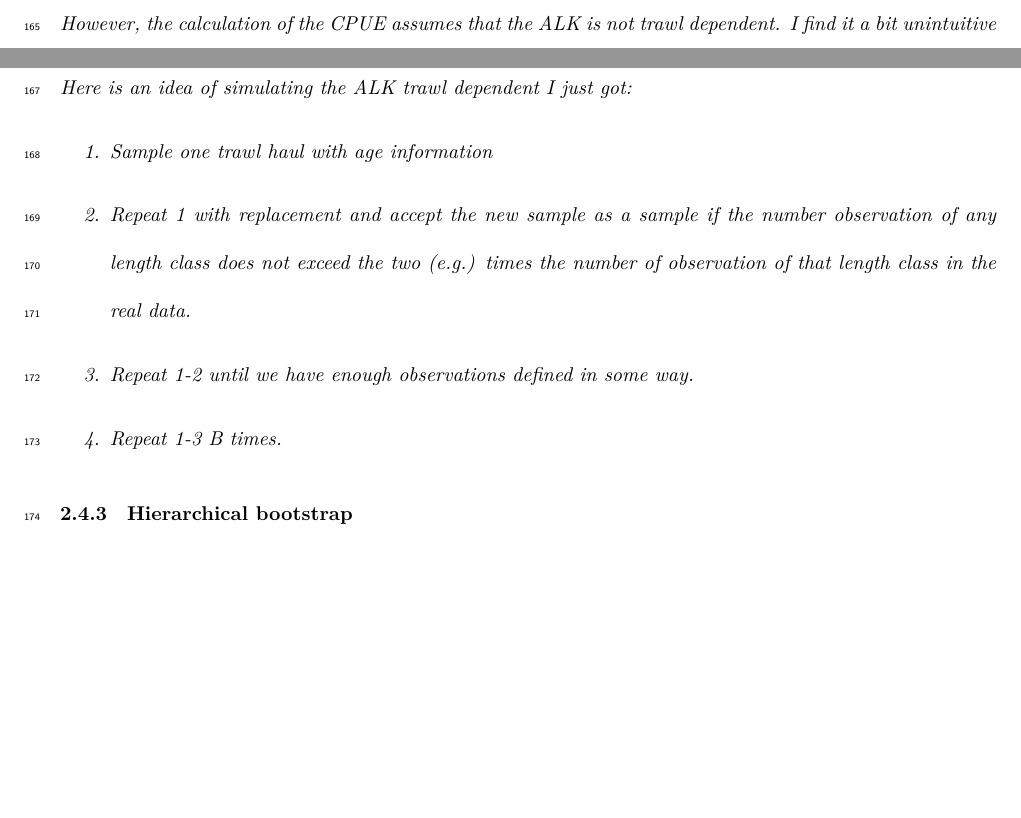
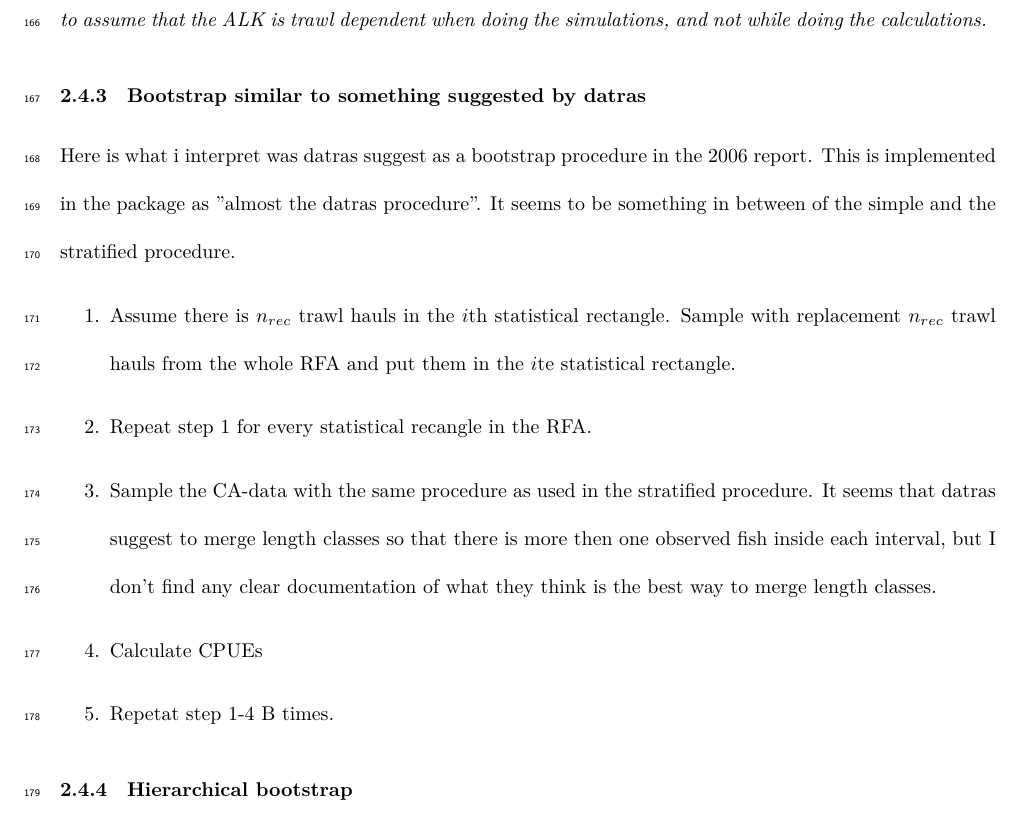
Before and after one commit to natoyaj/TestPackage, a LaTeX paper (Paper/IBTSnewPaper.tex): two parts of pages 13 and 14 of 18 before the commit and part of page 14 of 18 after it, the two joined at a grey line, cut at the place of the change, the shorter picture padded with empty space. Compiled offline with LuaLaTeX.

Commit message:
Added my belief of what datras suggest as bootstrap procedure. I also added some figures in the div folder.

```diff
--- a/Paper/IBTSnewPaper.tex
+++ b/Paper/IBTSnewPaper.tex
@@ -365,14 +366,19 @@ The IBTS struggle to sample trawl fish from every statistical rectangle and from
 The stratified bootstrap procedure preserves both the number of trawl hauls within each statistical rectangle and the age observations within each length class. I believe that this is important to do since IBTS struggle to distribute the observations to every statistical rectangle and length class. Given that the ALK is trawl dependent (e.g. has a spatial structure on finer scale than the RFA), this procedure will underestimate the uncertainty.
 
 \textit{Note: We could have sampled the age data differently and tried to accommodate for that the ALK is trawl dependent. For example by sampling the age data with the same procedure as in the simple procedure. However, the calculation of the CPUE assumes that the ALK is not trawl dependent. I find it a bit unintuitive to assume that the ALK is trawl dependent when doing the simulations, and not while doing the calculations.
-Here is an idea of simulating the ALK trawl dependent I just got:
+}
+
+\subsubsection{Bootstrap similar to something suggested by datras}
+\label{datrasboot}
+Here is what i interpret was datras suggest as a bootstrap procedure in the 2006 report. This is implemented in the package as "almost the datras procedure". It seems to be something in between of the simple and the stratified procedure.
 \begin{enumerate}
-\item Sample one trawl haul with age information
-\item Repeat 1 with replacement and accept the new sample as a sample if the number observation of any length class does not exceed the two (e.g.) times the number of observation of that length class in the real data.
-\item Repeat 1-2 until we have enough observations defined in some way.
-\item Repeat 1-3 B times.
+\item  Assume there is $n_{rec}$ trawl hauls in the $i$th statistical rectangle. Sample with replacement $n_{rec}$ trawl hauls from the whole RFA and put them in the $i$te statistical rectangle.
+\item Repeat step 1 for every statistical recangle in the RFA.
+\item Sample the CA-data with the same procedure as used in the stratified procedure. It seems that datras suggest to merge length classes so that there is more then one observed fish inside each interval, but I don't find any clear documentation of what they think is the best way to merge length classes.
+\item Calculate CPUEs
+\item Repetat step 1-4 B times.
 \end{enumerate}
-}
+
 \subsubsection{Hierarchical bootstrap}
 \label{hierarboot}
 
```
Also changed, not shown: Paper/IBTSnewPaper.pdf, div/age15cm.jpeg (added), div/age25cm.jpeg (added), div/age35cm.jpeg (added), div/age45cm.jpeg (added), div/age55cm.jpeg (added), div/age65cm.jpeg (added), div/age75cm.jpeg (added), div/age85cm.jpeg (added), div/age95cm.jpeg (added), div/ageGivenLength.jpeg (added), Paper/IBTSnewPaper.tex (1 more changed lines), 1 other file.
